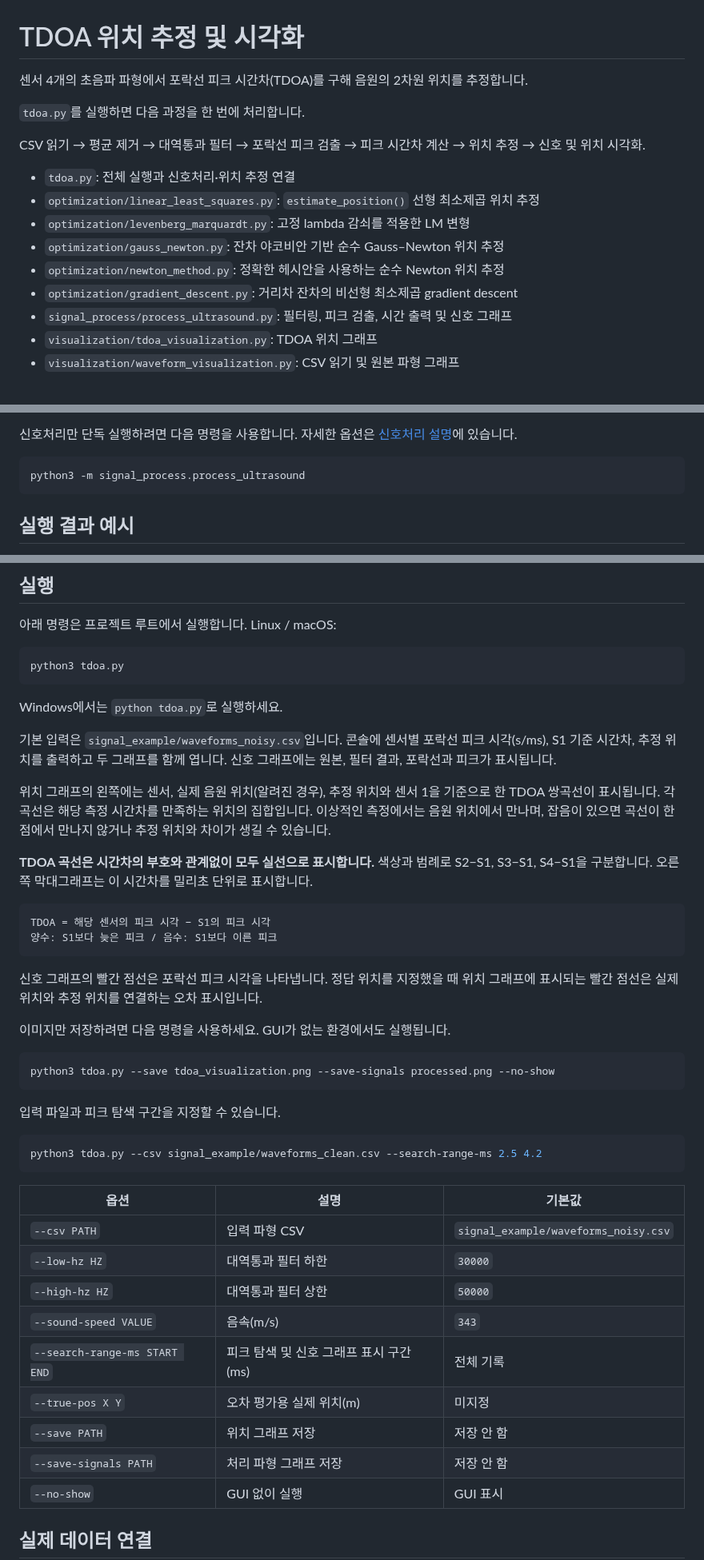
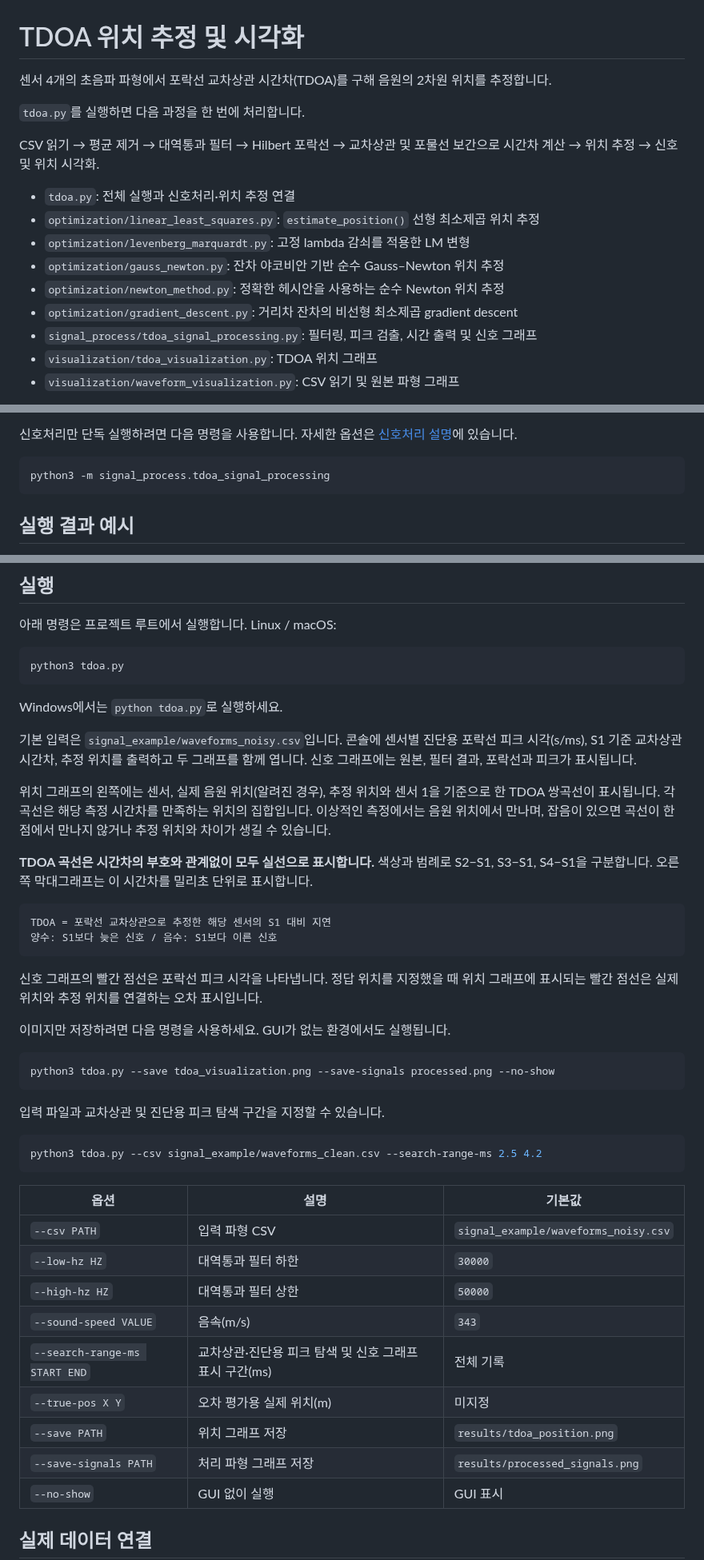
Before and after one commit to whaudrms/tdoa, a Markdown page: README.md, 3 parts joined by grey strips. Shown at 80% size. Drawn GitHub-style.

````diff
--- a/README.md
+++ b/README.md
@@ -1,12 +1,12 @@
 # TDOA 위치 추정 및 시각화
 
-센서 4개의 초음파 파형에서 포락선 피크 시간차(TDOA)를 구해 음원의
+센서 4개의 초음파 파형에서 포락선 교차상관 시간차(TDOA)를 구해 음원의
 2차원 위치를 추정합니다.
 
 `tdoa.py`를 실행하면 다음 과정을 한 번에 처리합니다.
 
-CSV 읽기 → 평균 제거 → 대역통과 필터 → 포락선 피크 검출 →
-피크 시간차 계산 → 위치 추정 → 신호 및 위치 시각화.
+CSV 읽기 → 평균 제거 → 대역통과 필터 → Hilbert 포락선 →
+교차상관 및 포물선 보간으로 시간차 계산 → 위치 추정 → 신호 및 위치 시각화.
 
 - `tdoa.py`: 전체 실행과 신호처리·위치 추정 연결
 - `optimization/linear_least_squares.py`: `estimate_position()` 선형 최소제곱 위치 추정
@@ -14,7 +14,7 @@ CSV 읽기 → 평균 제거 → 대역통과 필터 → 포락선 피크 검출
 - `optimization/gauss_newton.py`: 잔차 야코비안 기반 순수 Gauss–Newton 위치 추정
 - `optimization/newton_method.py`: 정확한 헤시안을 사용하는 순수 Newton 위치 추정
 - `optimization/gradient_descent.py`: 거리차 잔차의 비선형 최소제곱 gradient descent
-- `signal_process/process_ultrasound.py`: 필터링, 피크 검출, 시간 출력 및 신호 그래프
+- `signal_process/tdoa_signal_processing.py`: 필터링, 피크 검출, 시간 출력 및 신호 그래프
 - `visualization/tdoa_visualization.py`: TDOA 위치 그래프
 - `visualization/waveform_visualization.py`: CSV 읽기 및 원본 파형 그래프
 
@@ -56,7 +56,7 @@ python3 tdoa.py --solver levenberg_marquardt --lm-lambda 0.001
 자세한 옵션은 [신호처리 설명](signal_process/README.md)에 있습니다.
 
 ```bash
-python3 -m signal_process.process_ultrasound
+python3 -m signal_process.tdoa_signal_processing
 ```
 
 ## 실행 결과 예시
@@ -132,7 +132,7 @@ python3 tdoa.py
 Windows에서는 `python tdoa.py`로 실행하세요.
 
 기본 입력은 `signal_example/waveforms_noisy.csv`입니다. 콘솔에 센서별
-포락선 피크 시각(s/ms), S1 기준 시간차, 추정 위치를 출력하고 두 그래프를
+진단용 포락선 피크 시각(s/ms), S1 기준 교차상관 시간차, 추정 위치를 출력하고 두 그래프를
 함께 엽니다. 신호 그래프에는 원본, 필터 결과, 포락선과 피크가 표시됩니다.
 
 위치 그래프의 왼쪽에는 센서, 실제 음원 위치(알려진 경우), 추정 위치와 센서 1을 기준으로 한
@@ -145,8 +145,8 @@ TDOA 쌍곡선이 표시됩니다. 각 곡선은 해당 측정 시간차를 만
 이 시간차를 밀리초 단위로 표시합니다.
 
 ```text
-TDOA = 해당 센서의 피크 시각 − S1의 피크 시각
-양수: S1보다 늦은 피크 / 음수: S1보다 이른 피크
+TDOA = 포락선 교차상관으로 추정한 해당 센서의 S1 대비 지연
+양수: S1보다 늦은 신호 / 음수: S1보다 이른 신호
 ```
 
 신호 그래프의 빨간 점선은 포락선 피크 시각을 나타냅니다.
@@ -159,7 +159,7 @@ TDOA = 해당 센서의 피크 시각 − S1의 피크 시각
 python3 tdoa.py --save tdoa_visualization.png --save-signals processed.png --no-show
 ```
 
-입력 파일과 피크 탐색 구간을 지정할 수 있습니다.
+입력 파일과 교차상관 및 진단용 피크 탐색 구간을 지정할 수 있습니다.
 
 ```bash
 python3 tdoa.py --csv signal_example/waveforms_clean.csv --search-range-ms 2.5 4.2
@@ -171,10 +171,10 @@ python3 tdoa.py --csv signal_example/waveforms_clean.csv --search-range-ms 2.5 4
 | `--low-hz HZ` | 대역통과 필터 하한 | `30000` |
 | `--high-hz HZ` | 대역통과 필터 상한 | `50000` |
 | `--sound-speed VALUE` | 음속(m/s) | `343` |
-| `--search-range-ms START END` | 피크 탐색 및 신호 그래프 표시 구간(ms) | 전체 기록 |
+| `--search-range-ms START END` | 교차상관·진단용 피크 탐색 및 신호 그래프 표시 구간(ms) | 전체 기록 |
 | `--true-pos X Y` | 오차 평가용 실제 위치(m) | 미지정 |
-| `--save PATH` | 위치 그래프 저장 | 저장 안 함 |
-| `--save-signals PATH` | 처리 파형 그래프 저장 | 저장 안 함 |
+| `--save PATH` | 위치 그래프 저장 | `results/tdoa_position.png` |
+| `--save-signals PATH` | 처리 파형 그래프 저장 | `results/processed_signals.png` |
 | `--no-show` | GUI 없이 실행 | GUI 표시 |
 
 ## 실제 데이터 연결
````
Also changed, not shown: other parts of README.md (+3 -3 lines), signal_process/README.md (+35 -32 lines), results/processed_signals.png (added), results/solver_comparison/comparison.png, results/tdoa_position.png (added), 6 other files.
